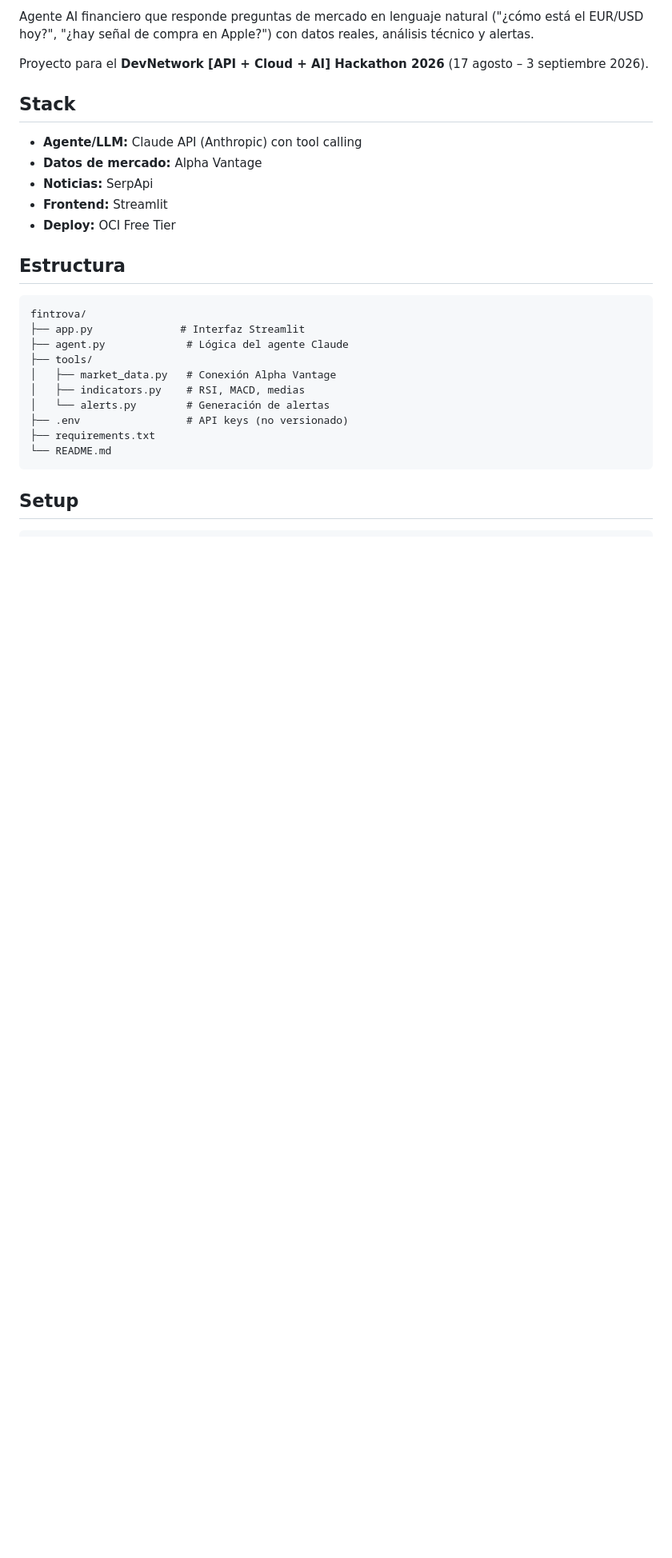
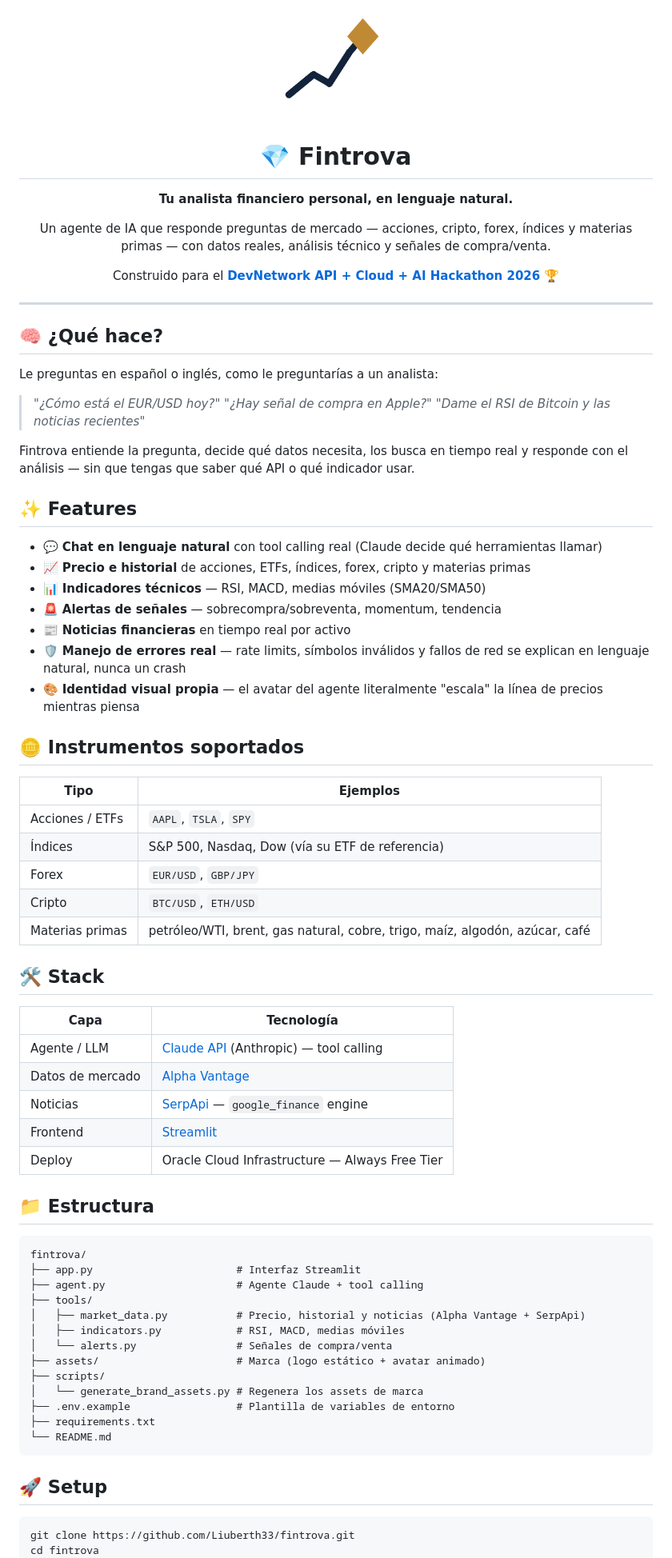
Before and after one commit to Liuberth33/fintrova, a Markdown page: README.md, the part around the change printed below. Shown: that part at 80% size. Rendered like a GitHub page; pictures changed too: assets/logo.png (added); blank space fills up the shorter version.

````diff
--- a/README.md
+++ b/README.md
@@ -2,37 +2,81 @@
 
-Agente AI financiero que responde preguntas de mercado en lenguaje natural
-("¿cómo está el EUR/USD hoy?", "¿hay señal de compra en Apple?") con datos
-reales, análisis técnico y alertas.
+<img src="assets/logo.png" alt="Fintrova" width="140"/>
 
-Proyecto para el **DevNetwork [API + Cloud + AI] Hackathon 2026**
-(17 agosto – 3 septiembre 2026).
+# 💎 Fintrova
 
-## Stack
+**Tu analista financiero personal, en lenguaje natural.**
 
-- **Agente/LLM:** Claude API (Anthropic) con tool calling
-- **Datos de mercado:** Alpha Vantage
-- **Noticias:** SerpApi
-- **Frontend:** Streamlit
-- **Deploy:** OCI Free Tier
+Un agente de IA que responde preguntas de mercado — acciones, cripto, forex, índices y materias primas — con datos reales, análisis técnico y señales de compra/venta.
 
-## Estructura
+Construido para el **[DevNetwork API + Cloud + AI Hackathon 2026](https://api-cloud-ai-hackathon-2026.devpost.com/)** 🏆
+
+</div>
+
+---
+
+## 🧠 ¿Qué hace?
+
+Le preguntas en español o inglés, como le preguntarías a un analista:
+
+> *"¿Cómo está el EUR/USD hoy?"*
+> *"¿Hay señal de compra en Apple?"*
+> *"Dame el RSI de Bitcoin y las noticias recientes"*
+
+Fintrova entiende la pregunta, decide qué datos necesita, los busca en tiempo real y responde con el análisis — sin que tengas que saber qué API o qué indicador usar.
+
+## ✨ Features
+
+- 💬 **Chat en lenguaje natural** con tool calling real (Claude decide qué herramientas llamar)
+- 📈 **Precio e historial** de acciones, ETFs, índices, forex, cripto y materias primas
+- 📊 **Indicadores técnicos** — RSI, MACD, medias móviles (SMA20/SMA50)
+- 🚨 **Alertas de señales** — sobrecompra/sobreventa, momentum, tendencia
+- 📰 **Noticias financieras** en tiempo real por activo
+- 🛡️ **Manejo de errores real** — rate limits, símbolos inválidos y fallos de red se explican en lenguaje natural, nunca un crash
+- 🎨 **Identidad visual propia** — el avatar del agente literalmente "escala" la línea de precios mientras piensa
+
+## 🪙 Instrumentos soportados
+
+| Tipo | Ejemplos |
+|---|---|
+| Acciones / ETFs | `AAPL`, `TSLA`, `SPY` |
+| Índices | S&P 500, Nasdaq, Dow (vía su ETF de referencia) |
+| Forex | `EUR/USD`, `GBP/JPY` |
+| Cripto | `BTC/USD`, `ETH/USD` |
+| Materias primas | petróleo/WTI, brent, gas natural, cobre, trigo, maíz, algodón, azúcar, café |
+
+## 🛠️ Stack
+
+| Capa | Tecnología |
+|---|---|
+| Agente / LLM | [Claude API](https://www.anthropic.com/) (Anthropic) — tool calling |
+| Datos de mercado | [Alpha Vantage](https://www.alphavantage.co/) |
+| Noticias | [SerpApi](https://serpapi.com/) — `google_finance` engine |
+| Frontend | [Streamlit](https://streamlit.io/) |
+| Deploy | Oracle Cloud Infrastructure — Always Free Tier |
+
+## 📁 Estructura
 
 ```
 fintrova/
-├── app.py              # Interfaz Streamlit
-├── agent.py             # Lógica del agente Claude
+├── app.py                       # Interfaz Streamlit
+├── agent.py                     # Agente Claude + tool calling
 ├── tools/
-│   ├── market_data.py   # Conexión Alpha Vantage
-│   ├── indicators.py    # RSI, MACD, medias
-│   └── alerts.py        # Generación de alertas
-├── .env                 # API keys (no versionado)
+│   ├── market_data.py           # Precio, historial y noticias (Alpha Vantage + SerpApi)
+│   ├── indicators.py            # RSI, MACD, medias móviles
+│   └── alerts.py                # Señales de compra/venta
+├── assets/                      # Marca (logo estático + avatar animado)
+├── scripts/
+│   └── generate_brand_assets.py # Regenera los assets de marca
+├── .env.example                 # Plantilla de variables de entorno
 ├── requirements.txt
 └── README.md
 ```
 
-## Setup
+## 🚀 Setup
 
 ```bash
+git clone https://github.com/Liuberth33/fintrova.git
+cd fintrova
 python -m venv venv
 venv\Scripts\activate
 pip install -r requirements.txt
````
Also changed, not shown: other parts of README.md (+99 -2 lines), assets/logo_cropped.png (added), assets/logo_thinking.gif (added), 7 other files.
